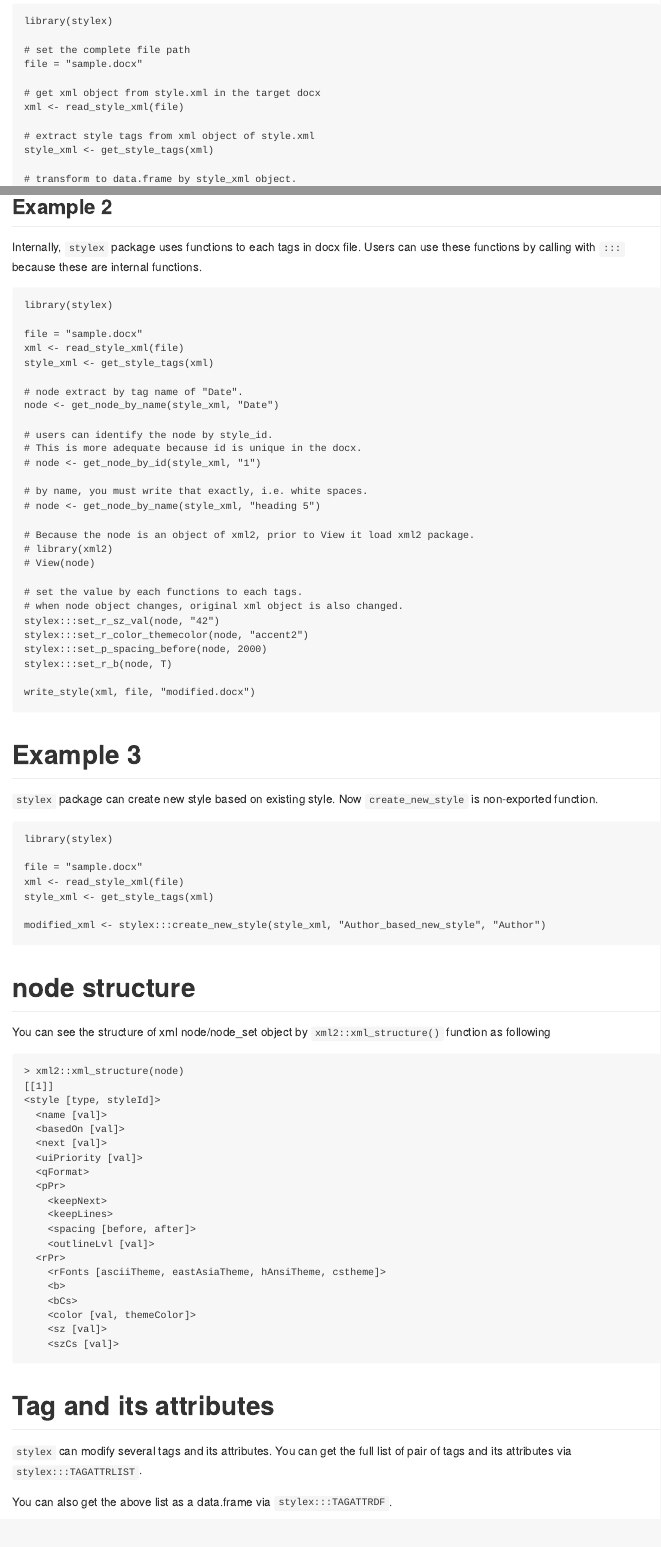
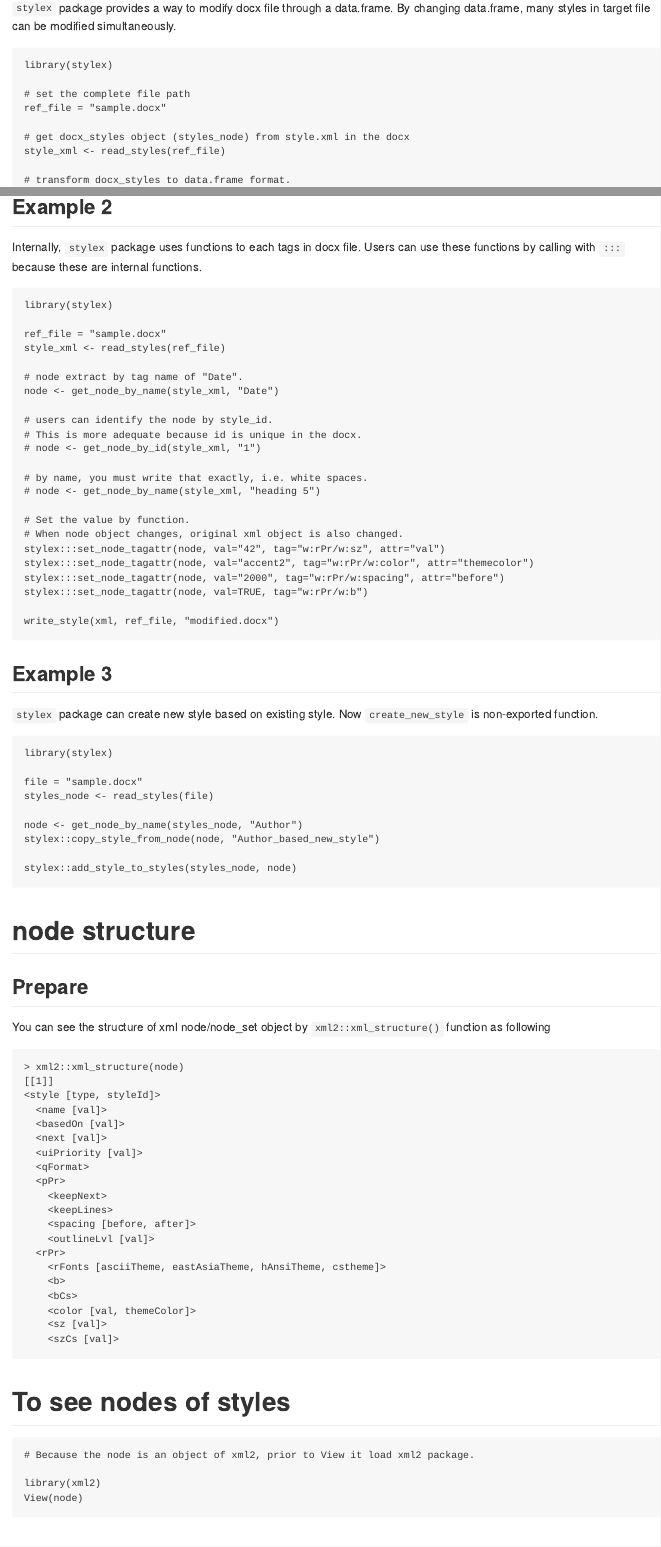
Before and after one commit to niszet/stylex, an R Markdown document (README.Rmd): the page in a window 1100 px wide, from 640 px down before the commit and from 580 px down after it, and a second part further down, joined at a grey line. The pictures show the output file README.md that the author committed with the source, drawn offline in the style of GitHub; badge pictures from the web are left out.

Commit message:
update Readme: update latest function name and usage. helps are also updated by building.

````diff
--- a/README.Rmd
+++ b/README.Rmd
@@ -40,21 +40,18 @@ devtools::install_github("niszet/stylex")
 
 ## Example 1
 
-`stylex` package provides a way to modify docx file through a data.frame. By changing data.frame, many styles in target file can be modified simaltanaoutsly.
+`stylex` package provides a way to modify docx file through a data.frame. By changing data.frame, many styles in target file can be modified simultaneously.
 
 ```{r example, eval=F}
 library(stylex)
 
 # set the complete file path
-file = "sample.docx"
+ref_file = "sample.docx"
 
-# get xml object from style.xml in the target docx
-xml <- read_style_xml(file)
+# get docx_styles object (styles_node) from style.xml in the docx
+style_xml <- read_styles(ref_file)
 
-# extract style tags from xml object of style.xml
-style_xml <- get_style_tags(xml)
-
-# transform to data.frame by style_xml object.
+# transform docx_styles to data.frame format.
 d <- style2df(style_xml)
 
 # try to modify by specifing style_id and column name.
@@ -75,9 +72,8 @@ Internally, `stylex` package uses functions to each tags in docx file. Users can
 ```{r example2, eval=F}
 library(stylex)
 
-file = "sample.docx"
-xml <- read_style_xml(file)
-style_xml <- get_style_tags(xml)
+ref_file = "sample.docx"
+style_xml <- read_styles(ref_file)
 
 # node extract by tag name of "Date".
 node <- get_node_by_name(style_xml, "Date")
@@ -89,22 +85,18 @@ node <- get_node_by_name(style_xml, "Date")
 # by name, you must write that exactly, i.e. white spaces.
 # node <- get_node_by_name(style_xml, "heading 5")
 
-# Because the node is an object of xml2, prior to View it load xml2 package.
-# library(xml2)
-# View(node)
+# Set the value by function.
+# When node object changes, original xml object is also changed.
+stylex:::set_node_tagattr(node, val="42", tag="w:rPr/w:sz", attr="val")
+stylex:::set_node_tagattr(node, val="accent2", tag="w:rPr/w:color", attr="themecolor")
+stylex:::set_node_tagattr(node, val="2000", tag="w:rPr/w:spacing", attr="before")
+stylex:::set_node_tagattr(node, val=TRUE, tag="w:rPr/w:b")
 
-# set the value by each functions to each tags.
-# when node object changes, original xml object is also changed.
-stylex:::set_r_sz_val(node, "42")
-stylex:::set_r_color_themecolor(node, "accent2")
-stylex:::set_p_spacing_before(node, 2000)
-stylex:::set_r_b(node, T)
-
-write_style(xml, file, "modified.docx")
+write_style(xml, ref_file, "modified.docx")
 
 ```
 
-# Example 3
+## Example 3
 
 `stylex` package can create new style based on existing style. Now `create_new_style` is non-exported function.
 
@@ -112,16 +104,19 @@ write_style(xml, file, "modified.docx")
 library(stylex)
 
 file = "sample.docx"
-xml <- read_style_xml(file)
-style_xml <- get_style_tags(xml)
+styles_node <- read_styles(file)
 
-modified_xml <- stylex:::create_new_style(style_xml, "Author_based_new_style", "Author")
+node <- get_node_by_name(styles_node, "Author")
+stylex::copy_style_from_node(node, "Author_based_new_style")
+
+stylex::add_style_to_styles(styles_node, node)
+
 
 ```
 
 
-
 # node structure
+## Prepare
 
 You can see the structure of xml node/node_set object by `xml2::xml_structure()` function as following
 
@@ -149,3 +144,10 @@ You can see the structure of xml node/node_set object by `xml2::xml_structure()`
 ```
 
 
+# To see nodes of styles
+
+```{r eval=F}
+# Because the node is an object of xml2, prior to View it load xml2 package.
+
+library(xml2)
+View(node)
````
Also changed, not shown: R/set_nodes.R (+1 -1 lines), R/xml2df.R (+6 -6 lines), README.md, README.Rmd (17 more changed lines), 3 other files.
